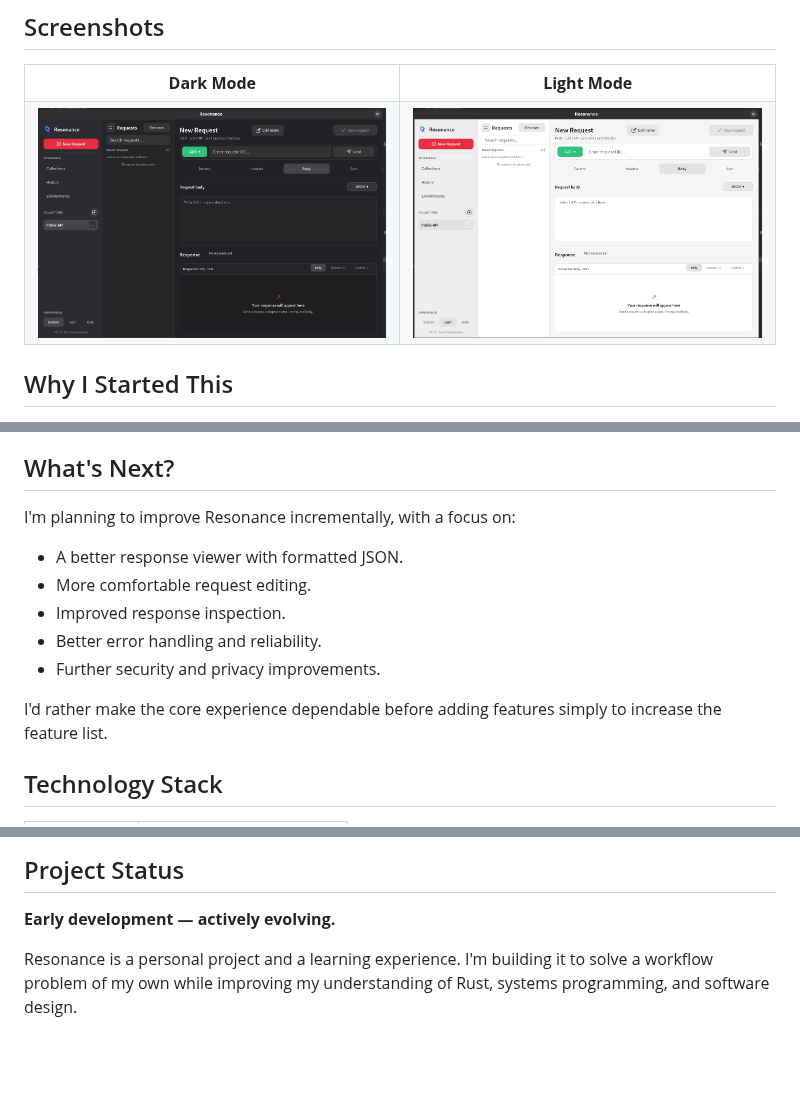
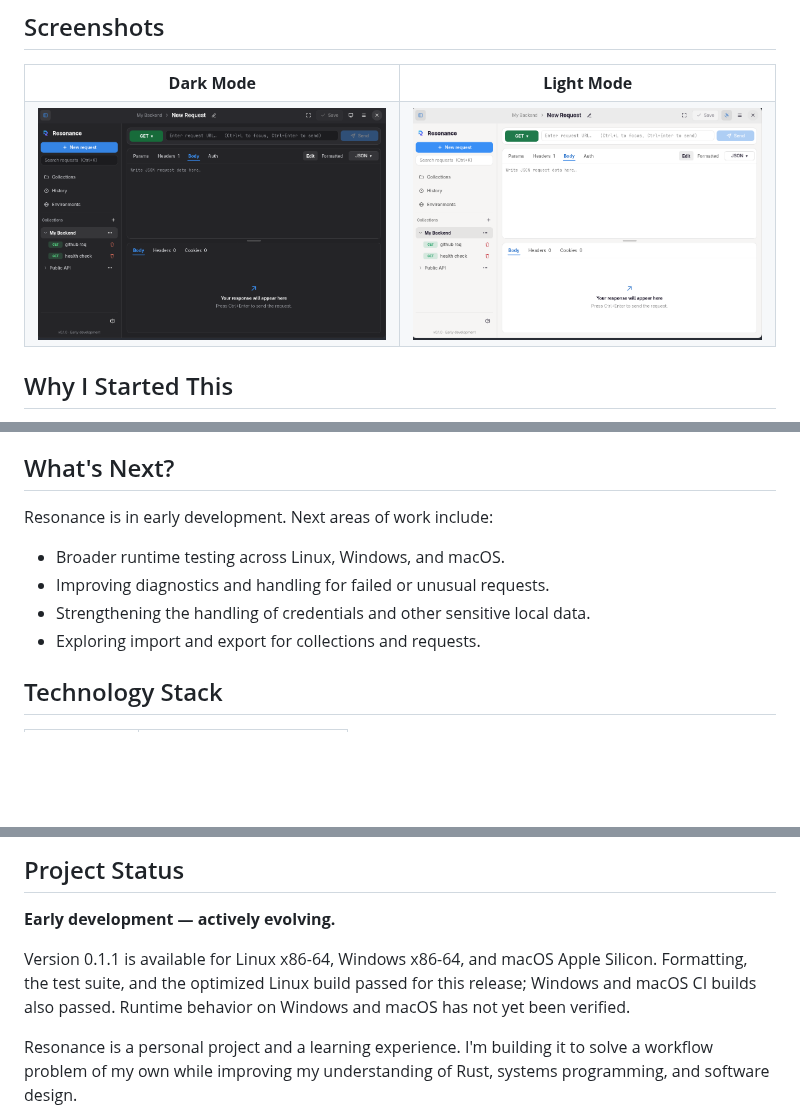
Before and after one commit to yashG0/resonance-api-testing-platform, a Markdown page: README.md, 3 parts joined by grey strips. Drawn GitHub-style; pictures changed too: assets/images/1.png, assets/images/2.png; blank space fills up the shorter version.

Commit message:
docs: update README and release screenshots

```diff
--- a/README.md
+++ b/README.md
@@ -129,15 +163,12 @@ Local storage is also not a complete security guarantee. Protecting sensitive da
 
 ## What's Next?
 
-I'm planning to improve Resonance incrementally, with a focus on:
+Resonance is in early development. Next areas of work include:
 
-- A better response viewer with formatted JSON.
-- More comfortable request editing.
-- Improved response inspection.
-- Better error handling and reliability.
-- Further security and privacy improvements.
-
-I'd rather make the core experience dependable before adding features simply to increase the feature list.
+- Broader runtime testing across Linux, Windows, and macOS.
+- Improving diagnostics and handling for failed or unusual requests.
+- Strengthening the handling of credentials and other sensitive local data.
+- Exploring import and export for collections and requests.
 
 ## Technology Stack
 
@@ -153,6 +184,8 @@ I'd rather make the core experience dependable before adding features simply to
 
 **Early development — actively evolving.**
 
+Version 0.1.1 is available for Linux x86-64, Windows x86-64, and macOS Apple Silicon. Formatting, the test suite, and the optimized Linux build passed for this release; Windows and macOS CI builds also passed. Runtime behavior on Windows and macOS has not yet been verified.
+
 Resonance is a personal project and a learning experience. I'm building it to solve a workflow problem of my own while improving my understanding of Rust, systems programming, and software design.
 
 Feedback, suggestions, and constructive criticism are welcome.
```
Also changed, not shown: other parts of README.md (+45 -11 lines).
